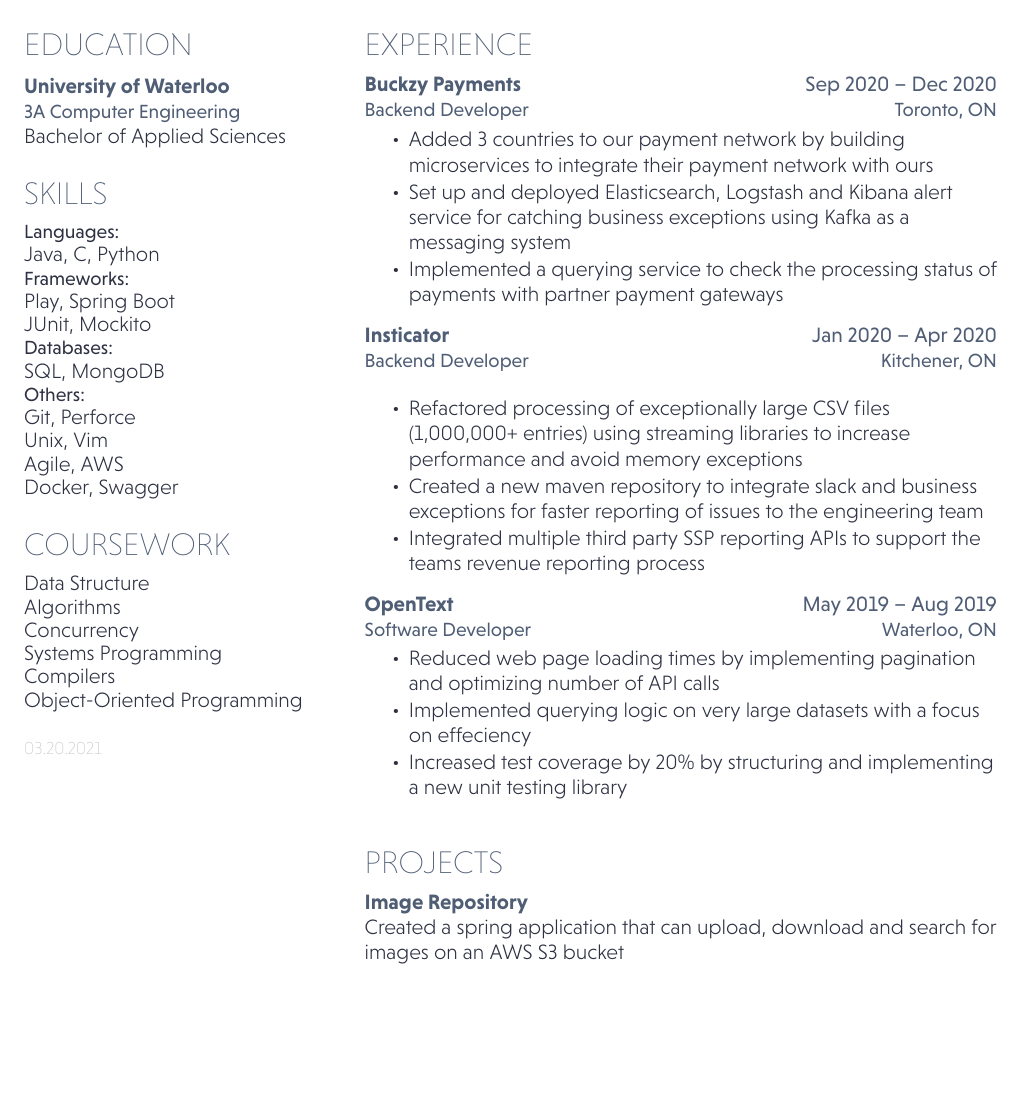
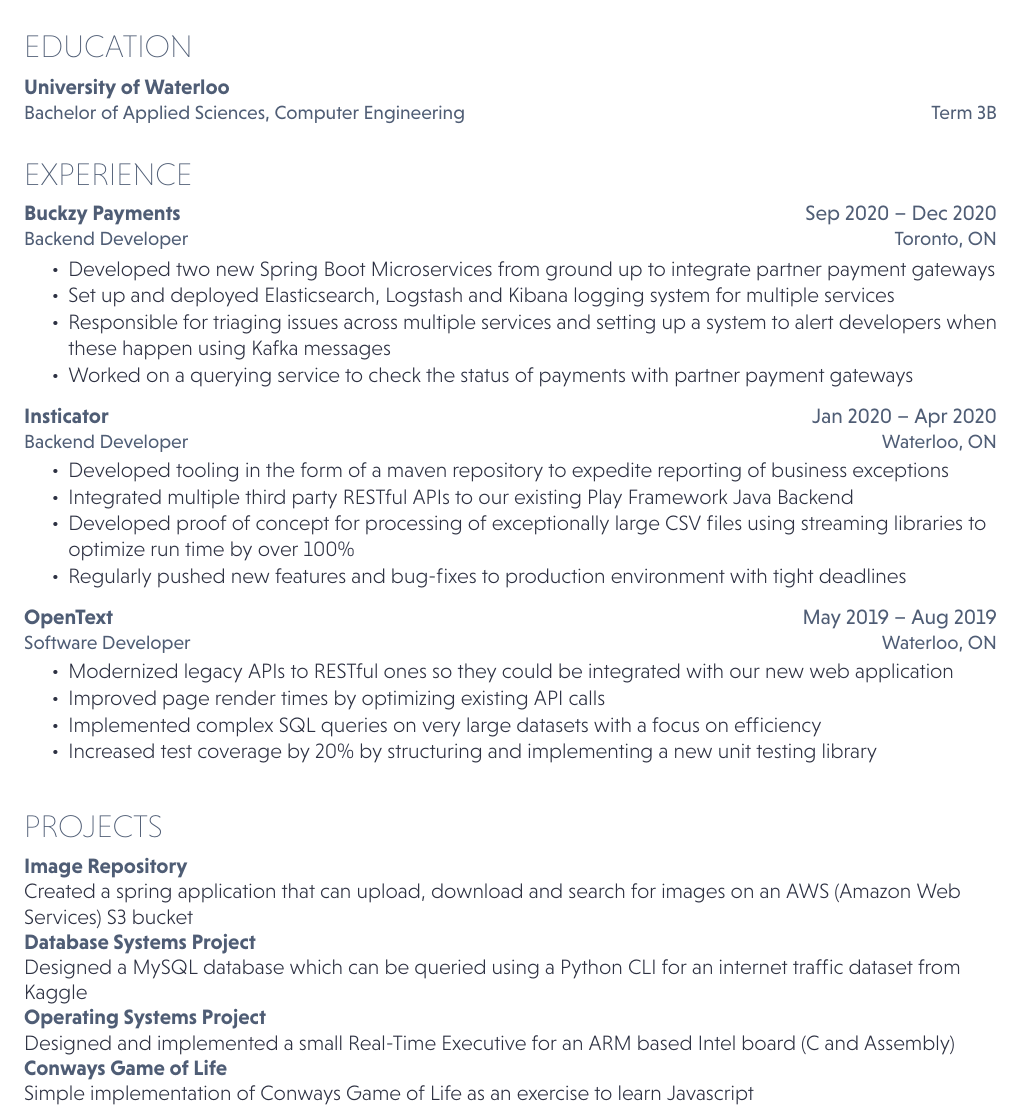
Before and after one commit to psbhatia/Resume, a LaTeX document (3A.tex): part of the page, cut so that both start at the same text, the shorter picture padded with empty space. Compiled offline with XeLaTeX.

Commit message:
changed format to single column and added Buckzy

```diff
--- a/3A.tex
+++ b/3A.tex
@@ -25,85 +25,17 @@
 	\faLinkedinSquare \href{https://www.linkedin.com/in/psbhatia26}{   linkedin.com/psbhatia26}
 }
 
-%%%%%%%%%%%%%%%%%%%%%%%%%%%%%%%%%%%%%%
-%
-%     COLUMN ONE
-%
-%%%%%%%%%%%%%%%%%%%%%%%%%%%%%%%%%%%%%%
-\begin{minipage}[t]{0.34\textwidth}
+\begin{minipage}[t]{1.0\textwidth}
+
 %%%%%%%%%%%%%%%%%%%%%%%%%%%%%%%%%%%%%%
 %     EDUCATION
 %%%%%%%%%%%%%%%%%%%%%%%%%%%%%%%%%%%%%%
-\section{Education}
-
-\subsection{University of Waterloo}
-\descript{3A Computer Engineering}
-Bachelor of Applied Sciences \\
-\sectionsep
+\section{EDUCATION}
+\workplace{University of Waterloo}{}\\
+\color{myyellow}\position{Bachelor of Applied Sciences, Computer Engineering }{Term 3B}
+\vspace{0.9em} % Hacky fix for awkward extra vertical space
 
 
-%%%%%%%%%%%%%%%%%%%%%%%%%%%%%%%%%%%%%%
-%     SKILLS
-%%%%%%%%%%%%%%%%%%%%%%%%%%%%%%%%%%%%%%
-\section{Skills}
-% \subsection{Programming}
-\location{Languages:}
-Java, C, Python\\
-
-\location{Frameworks:}
-Play, Spring Boot\\
-JUnit, Mockito\\
-
-\location{Databases:}
-SQL, MongoDB\\
-
-\location{Others:}
-Git, Perforce \\
-Unix, Vim \\
-Agile, AWS \\
-Docker, Swagger \\
-
-% \sectionsep
-% \subsection{Languages}
-% \location{Native fluency:} English, Vietnamese\\
-\sectionsep
-
-
-%%%%%%%%%%%%%%%%%%%%%%%%%%%%%%%%%%%%%%
-%     COURSEWORK
-%%%%%%%%%%%%%%%%%%%%%%%%%%%%%%%%%%%%%%
-\section{Coursework}
-Data Structure \\
-Algorithms \\
-Concurrency \\
-Systems Programming \\
-Compilers \\
-Object-Oriented Programming\\
-
-\sectionsep
-
-%%%%%%%%%%%%%%%%%%%%%%%%%%%%%%%%%%%%%%
-%     ADDITIONAL INFORMATION
-%%%%%%%%%%%%%%%%%%%%%%%%%%%%%%%%%%%%%%
-
-
-% %%%%%%%%%%%%%%%%%%%%%%%%%%%%%%%%%%%%%%
-% %     AWARDS
-% %%%%%%%%%%%%%%%%%%%%%%%%%%%%%%%%%%%%%%
-
-
-\sectionsep
-\DTMsetdatestyle{mylastupdate}
-\DTMdisplaydate{\the\year}{\the\month}{\the\day}{-1}
-
-%%%%%%%%%%%%%%%%%%%%%%%%%%%%%%%%%%%%%%
-%
-%     COLUMN TWO
-%
-%%%%%%%%%%%%%%%%%%%%%%%%%%%%%%%%%%%%%%
-\end{minipage}
-\hfill
-\begin{minipage}[t]{0.65\textwidth}
 
 %%%%%%%%%%%%%%%%%%%%%%%%%%%%%%%%%%%%%%
 %     EXPERIENCE
@@ -114,19 +46,21 @@
 \color{myyellow}\position{Backend Developer}{Toronto, ON}
 \vspace{0.9em} % Hacky fix for awkward extra vertical space
 \begin{tightemize}
-\item Added 3 countries to our payment network by building microservices to integrate their payment network with ours
-\item Set up and deployed Elasticsearch, Logstash and Kibana alert service for catching business exceptions using Kafka as a messaging system
-\item Implemented a querying service to check the processing status of payments with partner payment gateways
+\item Developed two new Spring Boot Microservices from ground up to integrate partner payment gateways
+\item Set up and deployed Elasticsearch, Logstash and Kibana logging system for multiple services
+\item Responsible for triaging issues across multiple services and setting up a system to alert developers when these happen using Kafka messages
+\item Worked on a querying service to check the status of payments with partner payment gateways
 \end{tightemize}
 \sectionsep
 
-\workplace{Insticator}{Jan 2020 – Apr 2020}\\
-\color{myyellow}\position{Backend Developer}{Kitchener, ON}
-\vspace{0.9em} % Hacky fix for awkward extra vertical space
+\workplace{Insticator}{Jan 2020 – Apr 2020} \\
+\position{Backend Developer}{Waterloo, ON}
+% \vspace{\topsep} % Hacky fix for awkward extra vertical space
 \begin{tightemize}
-\item Refactored processing of exceptionally large CSV files (1,000,000+ entries) using streaming libraries to increase performance and avoid memory exceptions
-\item Created a new maven repository to integrate slack and business exceptions for faster reporting of issues to the engineering team
-\item Integrated multiple third party SSP reporting APIs to support the teams revenue reporting process
+\item Developed tooling in the form of a maven repository to expedite reporting of business exceptions
+\item Integrated multiple third party RESTful APIs to our existing Play Framework Java Backend
+\item Developed proof of concept for processing of exceptionally large CSV files using streaming libraries to optimize run time by over 100\%
+\item Regularly pushed new features and bug-fixes to production environment with tight deadlines
 \end{tightemize}
 \sectionsep
 
@@ -134,8 +68,9 @@
 \position{Software Developer}{Waterloo, ON}
 % \vspace{\topsep} % Hacky fix for awkward extra vertical space
 \begin{tightemize}
-\item Reduced web page loading times by implementing pagination and optimizing number of API calls
-\item Implemented querying logic on very large datasets with a focus on effeciency
+\item Modernized legacy APIs to RESTful ones so they could be integrated with our new web application
+\item Improved page render times by optimizing existing API calls
+\item Implemented complex SQL queries on very large datasets with a focus on efficiency
 \item  Increased test coverage by 20\% by structuring and implementing a new unit testing library
 \end{tightemize}
 \sectionsep
@@ -150,8 +85,24 @@
 
 \runsubsection{Image Repository}
 \descript{}
-Created a spring application that can upload, download and search for images on an AWS S3 bucket
-\sectionsep
+Created a spring application that can upload, download and search for images on an AWS (Amazon Web Services) S3 bucket
+
+\runsubsection{Database Systems Project}
+\descript{}
+Designed a MySQL database which can be queried using a Python CLI for an internet traffic dataset from Kaggle
+
+\runsubsection{Operating Systems Project}
+\descript{}
+Designed and implemented a small Real-Time Executive for an ARM based Intel board (C and Assembly)\\
+
+\runsubsection{Conways Game of Life}
+\descript{}
+Simple implementation of Conways Game of Life as an exercise to learn Javascript
+
+
+%%%%%%%%%%%%%%%%%%%%%%%%%%%%%%%%%%%%%%
+%     PROJECTS
+%%%%%%%%%%%%%%%%%%%%%%%%%%%%%%%%%%%%%%
 
 
 
```
Also changed, not shown: 3A.pdf.
